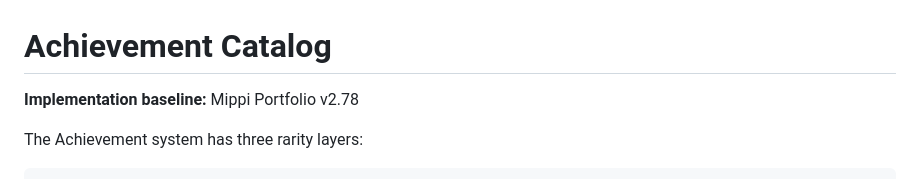
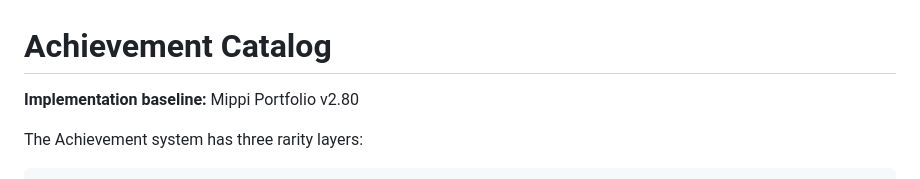
Before and after one commit to mippi-the-dork/mippi-the-dork.github.io, a Markdown page: docs/ACHIEVEMENT_CATALOG.md, the part around the change. Rendered like a GitHub page.

Commit message:
Update v2.80 cross-system documentation

```diff
--- a/docs/ACHIEVEMENT_CATALOG.md
+++ b/docs/ACHIEVEMENT_CATALOG.md
@@ -1,6 +1,6 @@
 # Achievement Catalog
 
-**Implementation baseline:** Mippi Portfolio v2.78
+**Implementation baseline:** Mippi Portfolio v2.80
 
 The Achievement system has three rarity layers:
 
```
